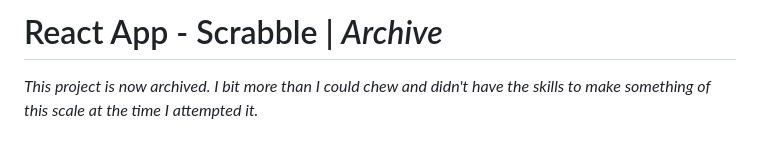
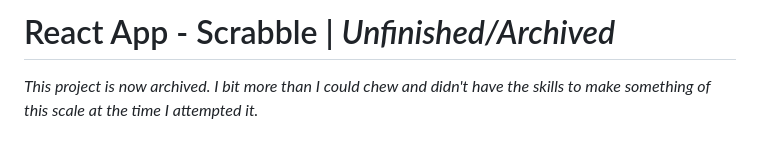
Before and after one commit to lilspad/scrabble-app, a Markdown page: README.md, the part around the change. GitHub-like rendering.

```diff
--- a/README.md
+++ b/README.md
@@ -1,4 +1,4 @@
-# React App - Scrabble | *Archive*
+# React App - Scrabble | *Unfinished/Archived*
 
 *This project is now archived. I bit more than I could chew and didn't have the skills to make something of this scale at the time I attempted it.*
 
```
